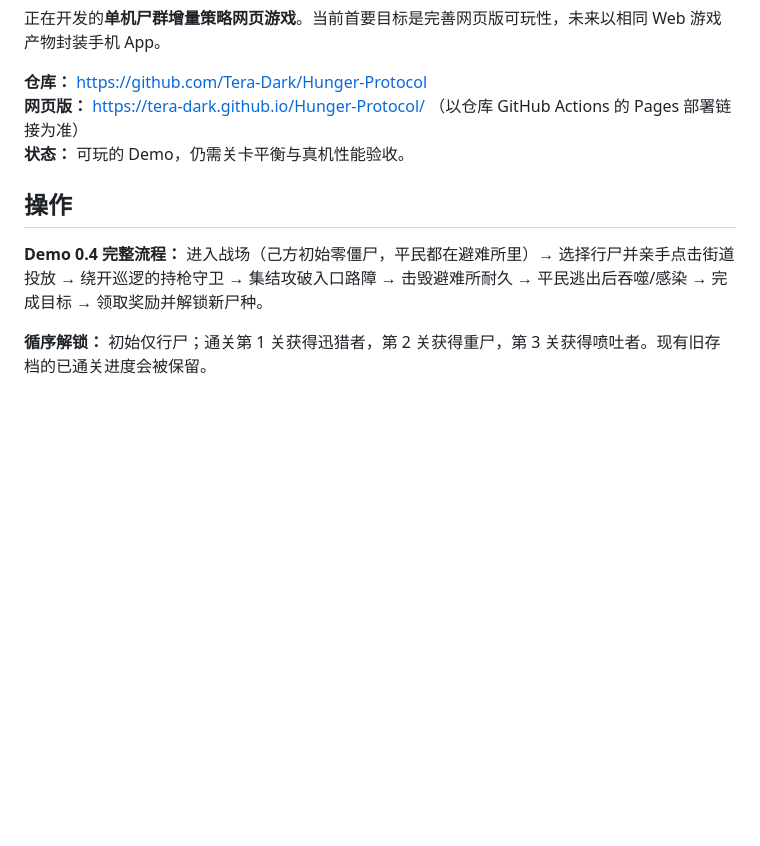
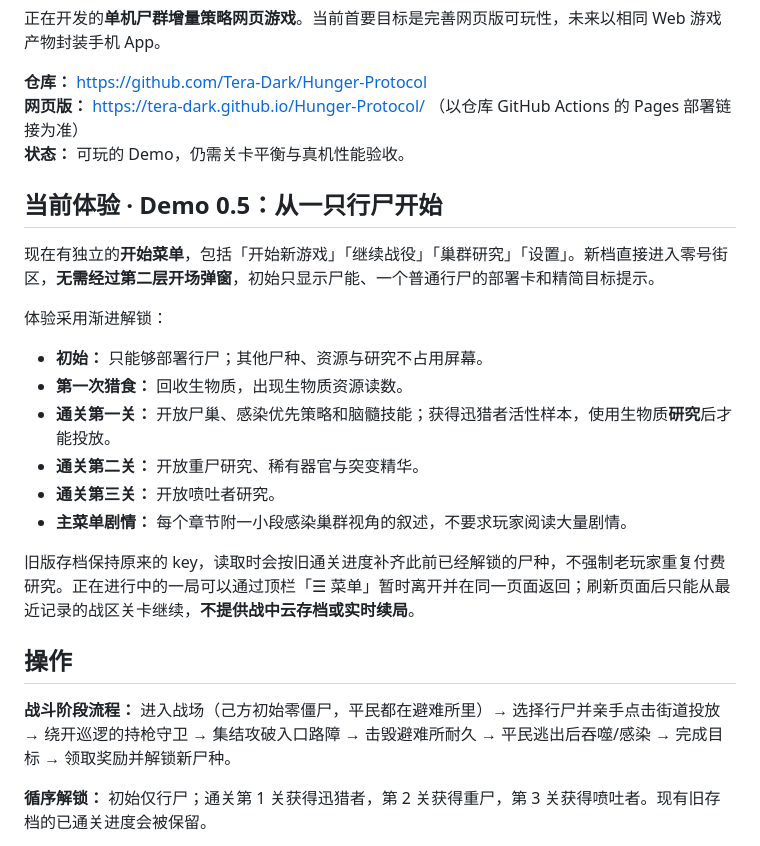
Before and after one commit to Tera-Dark/echo-frontier-prototype, a Markdown page: README.md, the part around the change. GitHub-like rendering; blank space fills up the shorter version.

Commit message:
Document new title screen, one-zombie first impression and staged research economy

```diff
--- a/README.md
+++ b/README.md
@@ -6,8 +6,22 @@
 **网页版：** https://tera-dark.github.io/Hunger-Protocol/ （以仓库 GitHub Actions 的 Pages 部署链接为准）
 **状态：** 可玩的 Demo，仍需关卡平衡与真机性能验收。
 
+## 当前体验 · Demo 0.5：从一只行尸开始
+
+现在有独立的**开始菜单**，包括「开始新游戏」「继续战役」「巢群研究」「设置」。新档直接进入零号街区，**无需经过第二层开场弹窗**，初始只显示尸能、一个普通行尸的部署卡和精简目标提示。
+
+体验采用渐进解锁：
+- **初始：** 只能够部署行尸；其他尸种、资源与研究不占用屏幕。
+- **第一次猎食：** 回收生物质，出现生物质资源读数。
+- **通关第一关：** 开放尸巢、感染优先策略和脑髓技能；获得迅猎者活性样本，使用生物质**研究**后才能投放。
+- **通关第二关：** 开放重尸研究、稀有器官与突变精华。
+- **通关第三关：** 开放喷吐者研究。
+- **主菜单剧情：** 每个章节附一小段感染巢群视角的叙述，不要求玩家阅读大量剧情。
+
+旧版存档保持原来的 key，读取时会按旧通关进度补齐此前已经解锁的尸种，不强制老玩家重复付费研究。正在进行中的一局可以通过顶栏「☰ 菜单」暂时离开并在同一页面返回；刷新页面后只能从最近记录的战区关卡继续，**不提供战中云存档或实时续局**。
+
 ## 操作
-**Demo 0.4 完整流程：** 进入战场（己方初始零僵尸，平民都在避难所里）→ 选择行尸并亲手点击街道投放 → 绕开巡逻的持枪守卫 → 集结攻破入口路障 → 击毁避难所耐久 → 平民逃出后吞噬/感染 → 完成目标 → 领取奖励并解锁新尸种。
+**战斗阶段流程：** 进入战场（己方初始零僵尸，平民都在避难所里）→ 选择行尸并亲手点击街道投放 → 绕开巡逻的持枪守卫 → 集结攻破入口路障 → 击毁避难所耐久 → 平民逃出后吞噬/感染 → 完成目标 → 领取奖励并解锁新尸种。
 
 **循序解锁：** 初始仅行尸；通关第 1 关获得迅猎者，第 2 关获得重尸，第 3 关获得喷吐者。现有旧存档的已通关进度会被保留。
 
```
